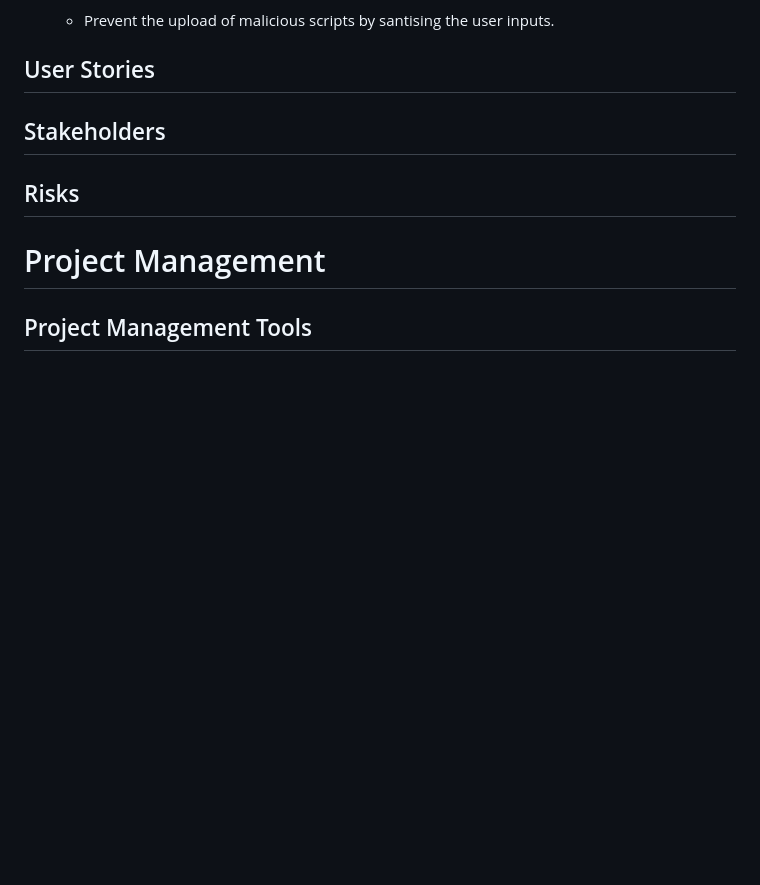
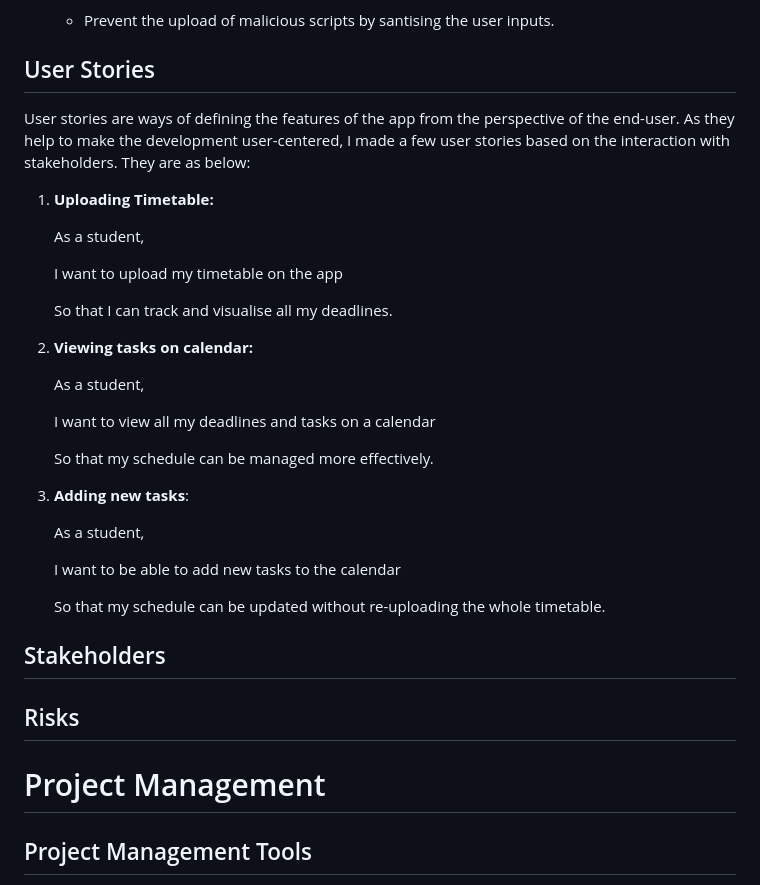
Before and after one commit to Asidick25/Study-Planner-App, a Markdown page: README.md, the part around the change. GitHub-like rendering; blank space fills up the shorter version.

Commit message:
Add user stories to `README.md` (Closes #30)
Adding user stories that need to be considered during development.

```diff
--- a/README.md
+++ b/README.md
@@ -57,6 +57,30 @@ The app will allow students to balance their apprenticeship requirements and ass
    - Prevent the upload of malicious scripts by santising the user inputs.
 
 ## User Stories
+User stories are ways of defining the features of the app from the perspective of the end-user. As they help to make the development user-centered, I made a few user stories based on the interaction with stakeholders. They are as below:
+1. **Uploading Timetable:**
+
+   As a student,
+
+   I want to upload my timetable on the app
+
+   So that I can track and visualise all my deadlines.
+
+3. **Viewing tasks on calendar:**
+
+   As a student,
+
+   I want to view all my deadlines and tasks on a calendar
+
+   So that my schedule can be managed more effectively.
+
+5. **Adding new tasks**:
+
+   As a student,
+
+   I want to be able to add new tasks to the calendar
+
+   So that my schedule can be updated without re-uploading the whole timetable.
 
 ## Stakeholders
 
```
